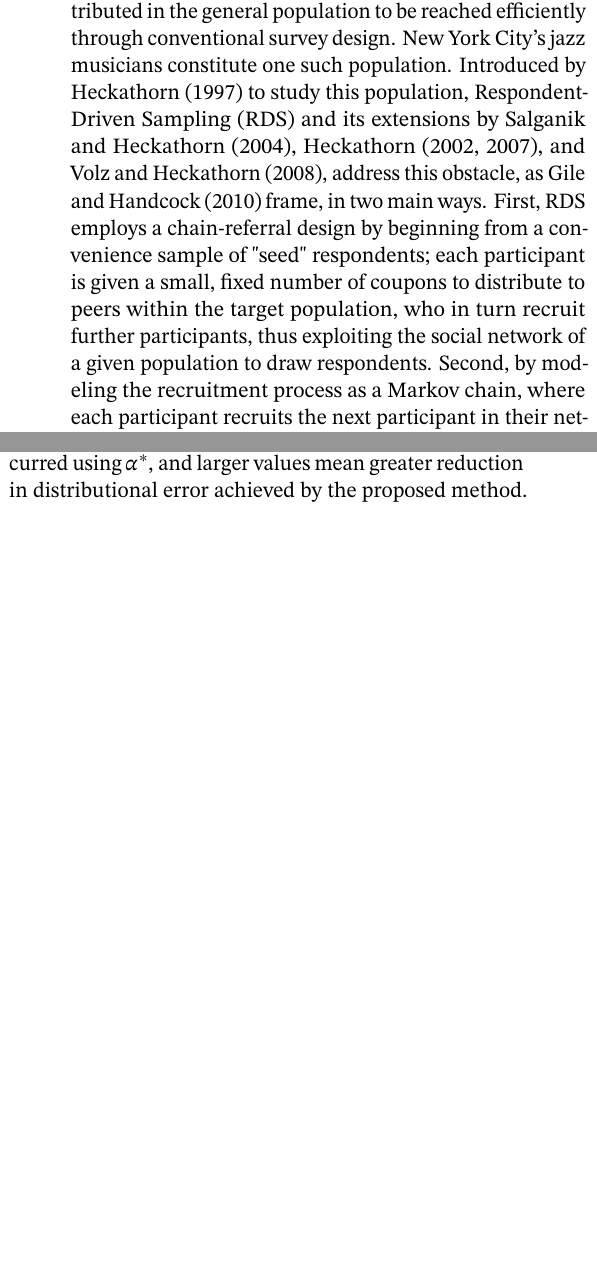
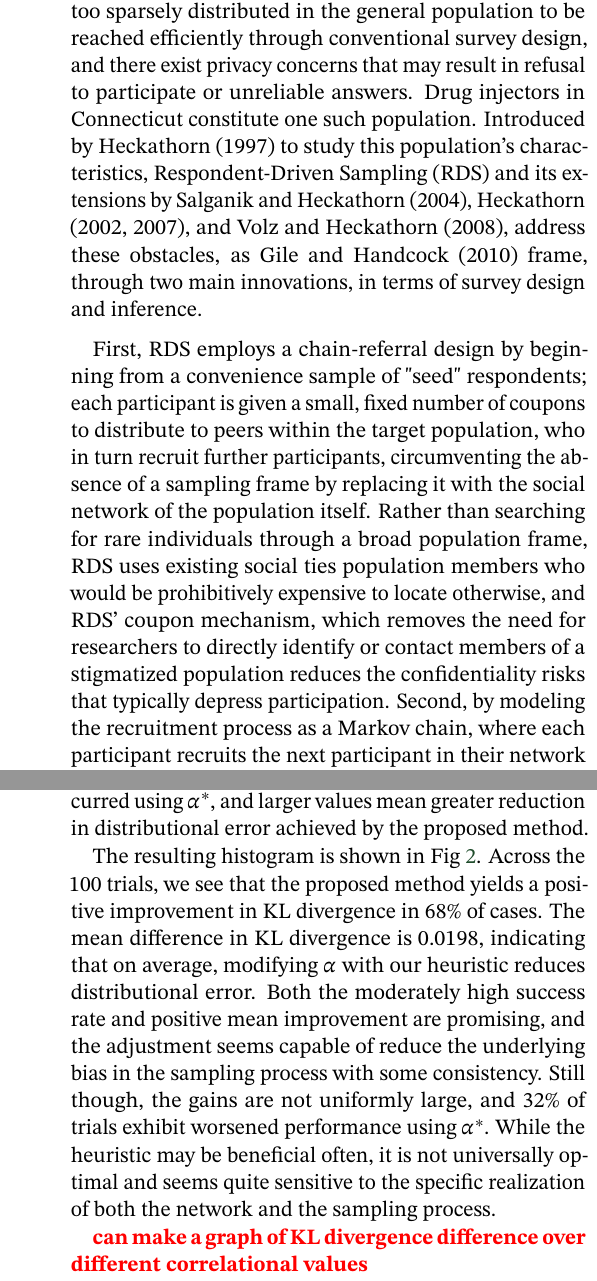
Before and after one commit to justinyli/unbiasing-social-networks, a LaTeX document (report/main.tex): two parts of the columns of pages 1 and 4 of 5 before the commit and two parts of the columns of pages 1 and 5 of 6 after it, joined at a grey line, cut so that both start at the same text, the shorter picture padded with empty space. Compiled offline with pdfLaTeX; a LaTeX package or settings file that is missing is left out.

Commit message:
Updates from Overleaf

```diff
--- a/report/main.tex
+++ b/report/main.tex
@@ -47,15 +47,17 @@
 
 \section{Introduction and Motivation}
 
-Surveys of "hard-to-reach" populations face an obstacle as these populations of interest that often face stigma, marginalization, or are otherwise rare, lack manageable sampling frames, and their members are too sparsely distributed in the general population to be reached efficiently through conventional survey design. New York City's jazz musicians constitute one such population. Introduced by Heckathorn (1997) to study this population, Respondent-Driven Sampling (RDS) and its extensions by Salganik and Heckathorn (2004), Heckathorn (2002, 2007), and Volz and Heckathorn (2008), address this obstacle, as Gile and Handcock (2010) frame, in two main ways. First, RDS employs a chain-referral design by beginning from a convenience sample of "seed" respondents; each participant is given a small, fixed number of coupons to distribute to peers within the target population, who in turn recruit further participants, thus exploiting the social network of a given population to draw respondents. Second, by modeling the recruitment process as a Markov chain, where each participant recruits the next participant in their network at random, sufficient waves of recruitment will eventually reduce "seed bias" from the convenience sample, so RDS methods allow populations-level characteristics to be estimated.
+Surveys of "hidden" or "hard-to-reach" populations face obstacles as these populations of interest, which often face stigma, marginalization, or are otherwise rare, lack manageable sampling frames where the size and boundaries of the population are unknown, their members are too sparsely distributed in the general population to be reached efficiently through conventional survey design, and there exist privacy concerns that may result in refusal to participate or unreliable answers. Drug injectors in Connecticut constitute one such population. Introduced by Heckathorn (1997) to study this population's characteristics, Respondent-Driven Sampling (RDS) and its extensions by Salganik and Heckathorn (2004), Heckathorn (2002, 2007), and Volz and Heckathorn (2008), address these obstacles, as Gile and Handcock (2010) frame, through two main innovations, in terms of survey design and inference.
 
-Relying on the Markov chain recrutiment process, the standard Volz-Heckathorn (VH) (2008) estimator thus estimates the population mean of a function $g(Y)$:
+First, RDS employs a chain-referral design by beginning from a convenience sample of "seed" respondents; each participant is given a small, fixed number of coupons to distribute to peers within the target population, who in turn recruit further participants, circumventing the absence of a sampling frame by replacing it with the social network of the population itself. Rather than searching for rare individuals through a broad population frame, RDS uses existing social ties population members who would be prohibitively expensive to locate otherwise, and RDS' coupon mechanism, which removes the need for researchers to directly identify or contact members of a stigmatized population reduces the confidentiality risks that typically depress participation. Second, by modeling the recruitment process as a Markov chain, where each participant recruits the next participant in their network at random, sufficient waves of recruitment will eventually reduce "seed bias" from the convenience sample. RDS methods thus allow researchers to estimate population-level characteristics by representing sampling probabilities as a random walk. Common in these approaches, however, is that non-random network structure biases sampling.
+
+Modeling recruitment process as a random walk, the standard Volz-Heckathorn (VH) (2008) estimator thus estimates the population mean of a function $g(Y)$:
 
 \[
 \hat \mu_{VH} = \frac{\sum_{t = 1}^n \frac{g(Y_{i_t})}{d_{i_t}}}{\sum_{t = 1}^n \frac{1}{d_{i_t}}}.
 \]
 
-The VH estimator rests on several key assumptions: (i) the recruitment chain must be long enough for the Markov chain to mix, i.e., the chain must run for more steps than the mixing time of the underlying network, so that the final distribution is approximately stationary and independent of the initial seeds, though this is hardly met in-practice; (ii) respondents must recruit uniformly at random from their network contacts, though in practice, homophily causes respondents to recruit disproportionately from within their own subcommunity, so that the recruitment chain behaves more like a walk confined to community subgraphs, with rare cross-community transitions; (iii) self-reported degree must accurately reflect true network degree, since $\hat{y}$ weights each observation by $1/d(i)$, so underreporting inflates weights while overreporting deflates them, introducing bias in the direction of correlation between misreporting with outcome $y$; (iv) the underlying network must be connected and undirected; (v) the random walk modeling lastly assumes sampling with replacement. \textbf{\color{red}{IS A SIXTH ASSUMPTION THAT PEOPLE ARE ACTUALLY REFERRING WITHIN-NETWORK? IE REFERRING NON-AI STUDENTS BIASES}}
+The VH estimator rests on several key assumptions: (i) the recruitment chain must be long enough for the Markov chain to mix, i.e., the chain must run for more steps than the mixing time of the underlying network, so that the final distribution is approximately stationary and independent of the initial seeds, though this is hardly met in-practice; (ii) respondents must recruit uniformly at random from their network contacts, though in practice, homophily causes respondents to recruit disproportionately from like respondents, so that the recruitment chain behaves more like a walk confined to community subgraphs, with rare cross-community transitions; (iii) self-reported degree must accurately reflect true network degree, since $\hat{y}$ weights each observation by $1/d(i)$, so underreporting inflates weights while overreporting deflates them, introducing bias in the direction of correlation between misreporting with outcome $y$; (iv) the underlying network must be connected and undirected; (v) the random walk modeling lastly assumes sampling with replacement. \textbf{\color{red}{IS A SIXTH ASSUMPTION THAT PEOPLE ARE ACTUALLY REFERRING WITHIN-NETWORK? IE REFERRING NON-AI STUDENTS BIASES}}
 
-Failure to meet any of these assumptions contributes to seed bias into the final estimates. Assumptions (i) and (ii) contribute severely to bias in the presence of community bottlenecks, as homophilic recruitment keeps the walk within communities, and low conductance means that even a nominally long chain fails to cross community boundaries with sufficient frequency to wash out seed dependence. This motivates the block transition probability framework of Zhang et al. (2018) and their post-stratified (PS) estimator, which models inter-community recruitment rates and forms the basis for the bias-correction method we develop here. When the graph exhibits low conductance -- when communities are connected by relatively few cross-community edges -- the mixing time of the random walk grows large, and short recruitment chains remain concentrated near their starting seeds. This problem may be particularly pronounced in populations with natural subcommunity divisions, such as "concentration" and "house" in student population, where social ties are dense within subcommunities and sparse across them.
+Failure to meet any of these assumptions contributes to seed bias into the final estimates. Assumptions (i) and (ii) contribute severely to bias in the presence of community bottlenecks, as homophilic recruitment keeps the walk within communities, and low conductance means that even a nominally long chain fails to cross community boundaries with sufficient frequency to wash out seed dependence. This motivates the block transition probability framework of Zhang et al. (2018) and their post-stratified (PS) estimator, which models inter-community recruitment rates and forms the basis for the bias-correction method we develop here. When the graph exhibits low conductance -- when communities are connected by relatively few cross-community edges -- the mixing time of the random walk grows large, so short recruitment chains remain concentrated near their starting seeds. This problem may be particularly pronounced in populations with natural community divisions, such as "concentration" and "house" in student population, where social ties are dense within communities and sparse across them, exacerbating the "echo-chamber" effect where participants with similar covariates share the same opinion and will send the survey to friends with similar covariates.
 
@@ -219,3 +221,5 @@ D_{KL}(P \| \hat P_{\alpha = 1}) - D_{KL}(P \| \hat P_{\alpha^*})
 \]
 
 \noindent so a positive value means that an improvement has occurred using $\alpha^*,$ and larger values mean greater reduction in distributional error achieved by the proposed method.
+
+The resulting histogram is shown in Fig \ref{fig:kl_histogram}. Across the 100 trials, we see that the proposed method yields a positive improvement in KL divergence in 68\% of cases. The mean difference in KL divergence is 0.0198, indicating that on average, modifying $\alpha$ with our heuristic reduces distributional error. Both the moderately high success rate and positive mean improvement are promising, and the adjustment seems capable of reduce the underlying bias in the sampling process with some consistency. Still though, the gains are not uniformly large, and 32\% of trials exhibit worsened performance using $\alpha^*.$ While the heuristic may be beneficial often, it is not universally optimal and seems quite sensitive to the specific realization of both the network and the sampling process.
@@ -222,3 +231,7 @@ D_{KL}(P \| \hat P_{\alpha = 1}) - D_{KL}(P \| \hat P_{\alpha^*})
+    \label{fig:kl_histogram}
+\end{figure}
+
+\textbf{\color{red} can make a graph of KL divergence difference over different correlational values}
 
 \textbf{\color{red} talk about unrealistic thigns that we did. eg everyone referred 2 nodes (until the end was reached)}
 
```
Also changed, not shown: report/main.tex (11 more changed lines).
